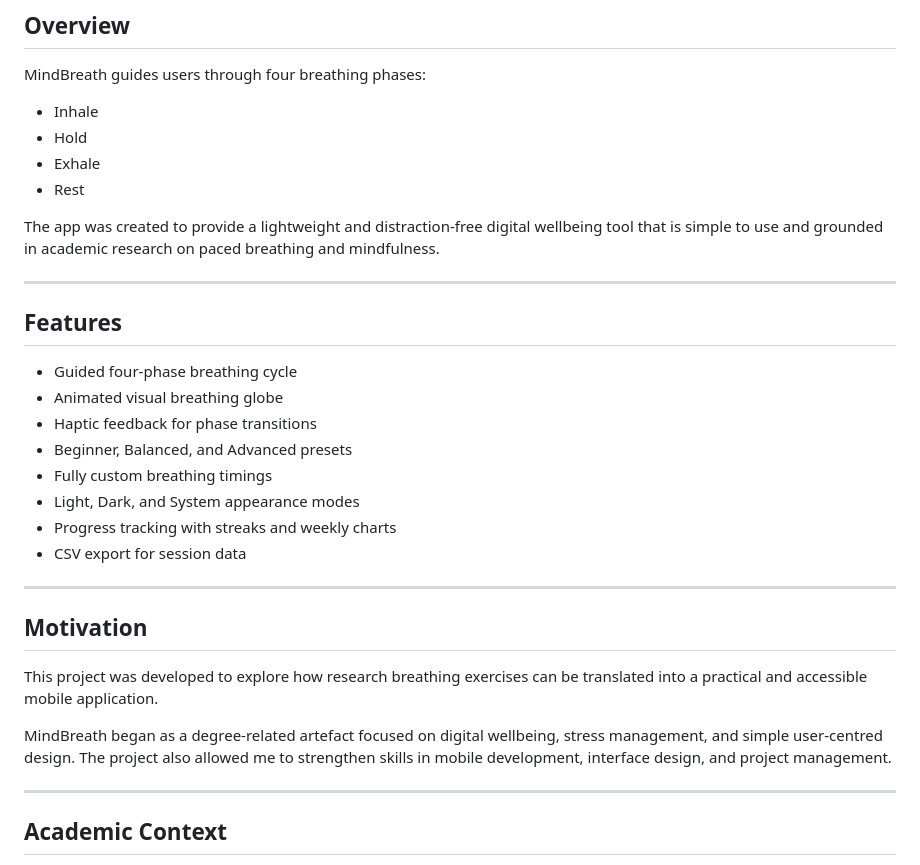
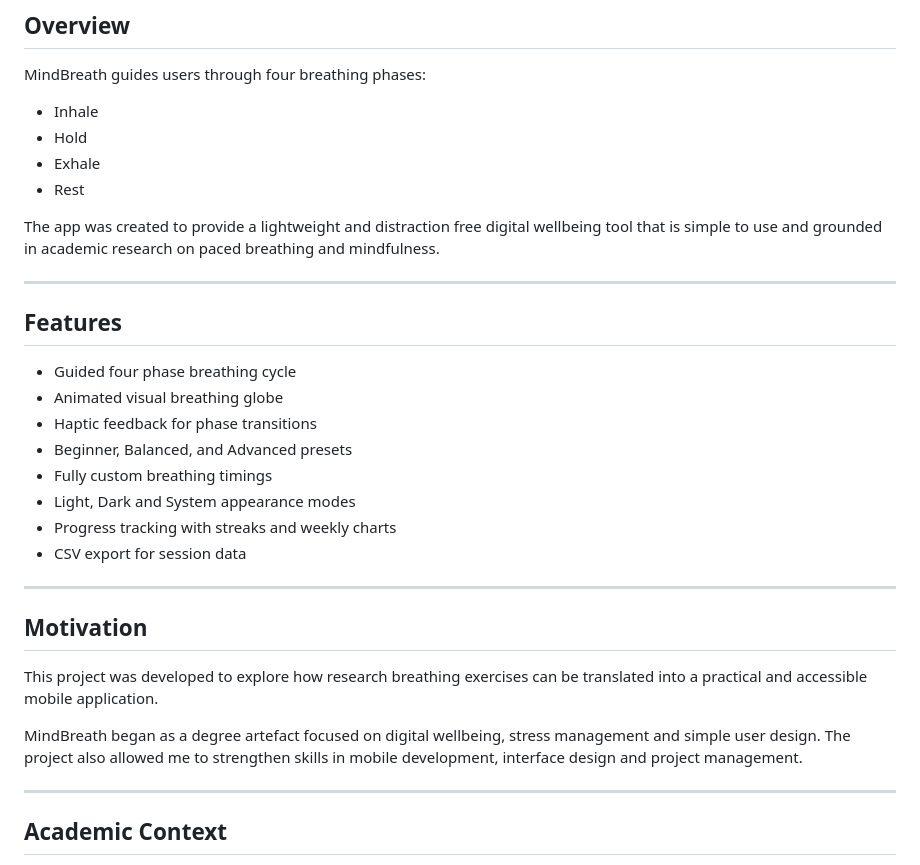
Before and after one commit to CarlosSemeao/mindbreath, a Markdown page: README.md, the part around the change. Rendered like a GitHub page.

Commit message:
Upadte README

```diff
--- a/README.md
+++ b/README.md
@@ -25,18 +25,18 @@ MindBreath guides users through four breathing phases:
 - Exhale
 - Rest
 
-The app was created to provide a lightweight and distraction-free digital wellbeing tool that is simple to use and grounded in academic research on paced breathing and mindfulness.
+The app was created to provide a lightweight and distraction free digital wellbeing tool that is simple to use and grounded in academic research on paced breathing and mindfulness.
 
 ---
 
 ## Features
 
-- Guided four-phase breathing cycle
+- Guided four phase breathing cycle
 - Animated visual breathing globe
 - Haptic feedback for phase transitions
 - Beginner, Balanced, and Advanced presets
 - Fully custom breathing timings
-- Light, Dark, and System appearance modes
+- Light, Dark and System appearance modes
 - Progress tracking with streaks and weekly charts
 - CSV export for session data
 
@@ -46,7 +46,7 @@ The app was created to provide a lightweight and distraction-free digital wellbe
 
 This project was developed to explore how research breathing exercises can be translated into a practical and accessible mobile application.
 
-MindBreath began as a degree-related artefact focused on digital wellbeing, stress management, and simple user-centred design. The project also allowed me to strengthen skills in mobile development, interface design, and project management.
+MindBreath began as a degree artefact focused on digital wellbeing, stress management and simple user design. The project also allowed me to strengthen skills in mobile development, interface design and project management.
 
 ---
 
```
